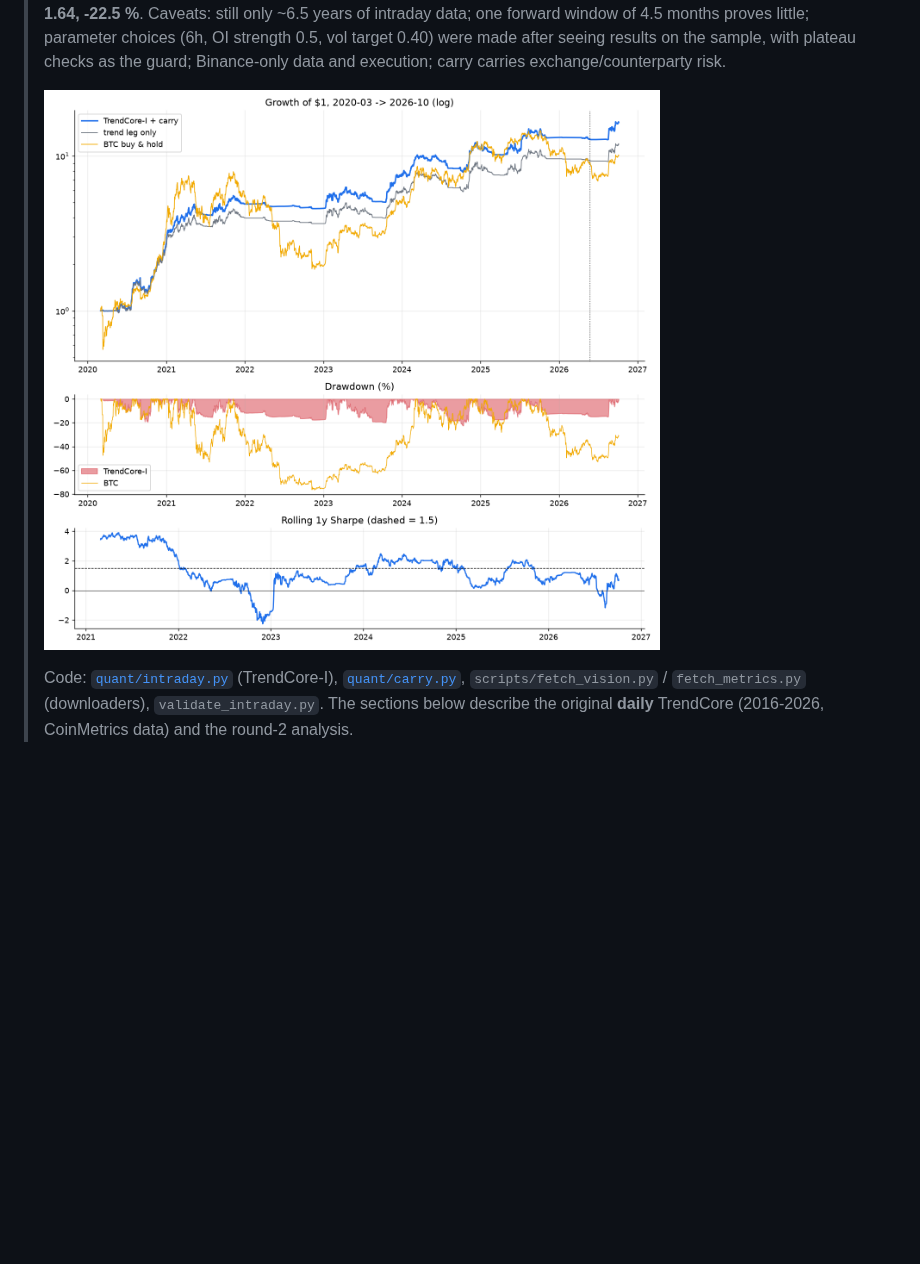
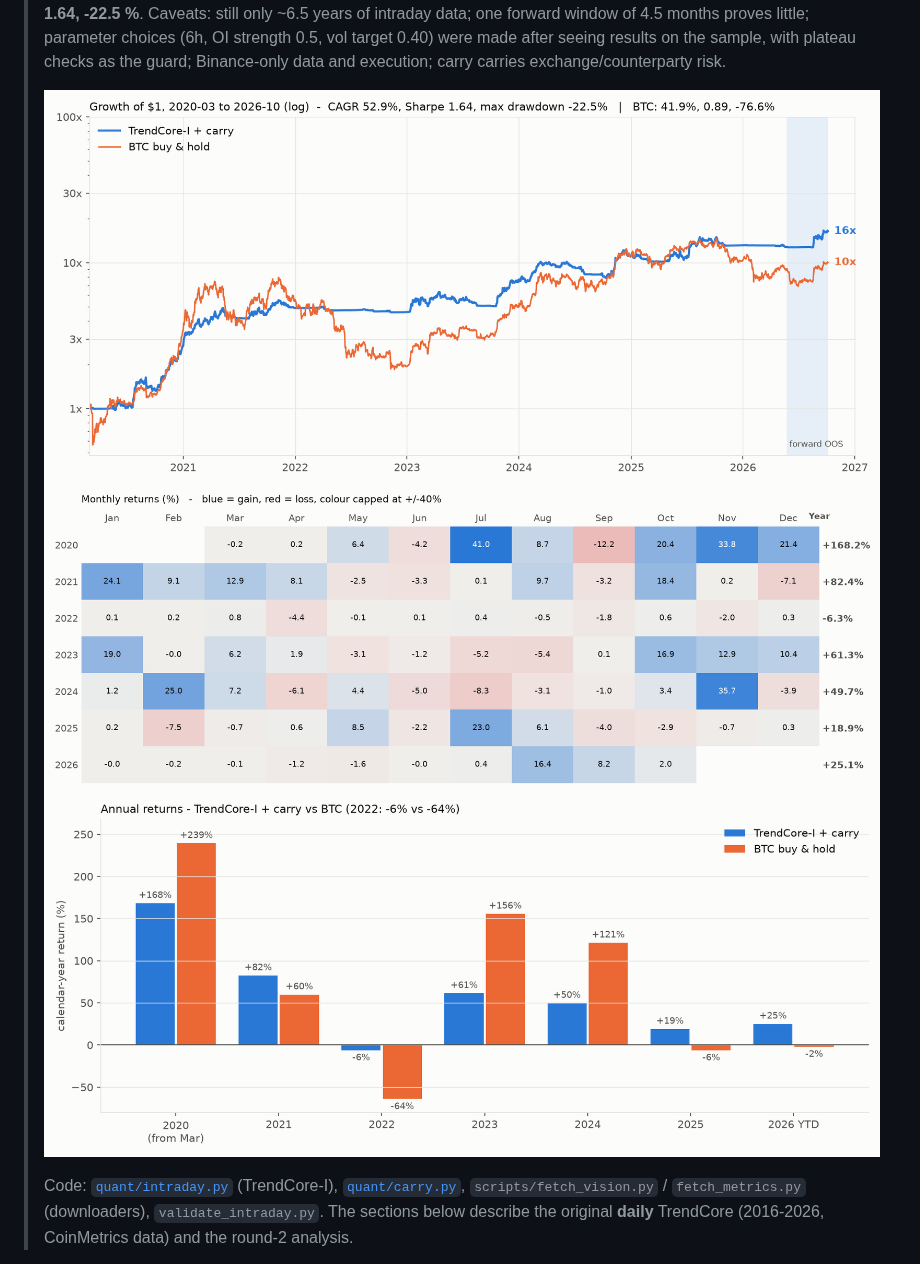
Before and after one commit to 0x-boss/quant_crypto_strategy, a Markdown page: README.md, the part around the change. Drawn GitHub-style; pictures changed too: results/chart_annual.png (added), results/chart_equity.png (added), results/chart_monthly_heatmap.png (added); blank space fills up the shorter version.

```diff
--- a/README.md
+++ b/README.md
@@ -27,7 +27,9 @@
 > bootstrap 90 % CI full sample [0.95, 2.33]. Risk dial: vol target 0.25 -> CAGR 41 %, Sharpe 1.87 (2022+: 1.34), DD -18 %; 0.30 -> 46 %, 1.79, -21 %; **0.40 (default) -> 53 %, 1.64, -22.5 %**.
 > Caveats: still only ~6.5 years of intraday data; one forward window of 4.5 months proves little; parameter choices (6h, OI strength 0.5, vol target 0.40) were made after seeing results on the sample, with plateau checks as the guard; Binance-only data and execution; carry carries exchange/counterparty risk.
 >
-> ![intraday](results/intraday_equity.png)
+> ![equity](results/chart_equity.png)
+> ![monthly](results/chart_monthly_heatmap.png)
+> ![annual](results/chart_annual.png)
 >
 > Code: [`quant/intraday.py`](quant/intraday.py) (TrendCore-I), [`quant/carry.py`](quant/carry.py), `scripts/fetch_vision.py` / `fetch_metrics.py` (downloaders), `validate_intraday.py`.
 > The sections below describe the original **daily** TrendCore (2016-2026, CoinMetrics data) and the round-2 analysis.
```
Also changed, not shown: results/charts_sheet.png (added), 1 other file.
